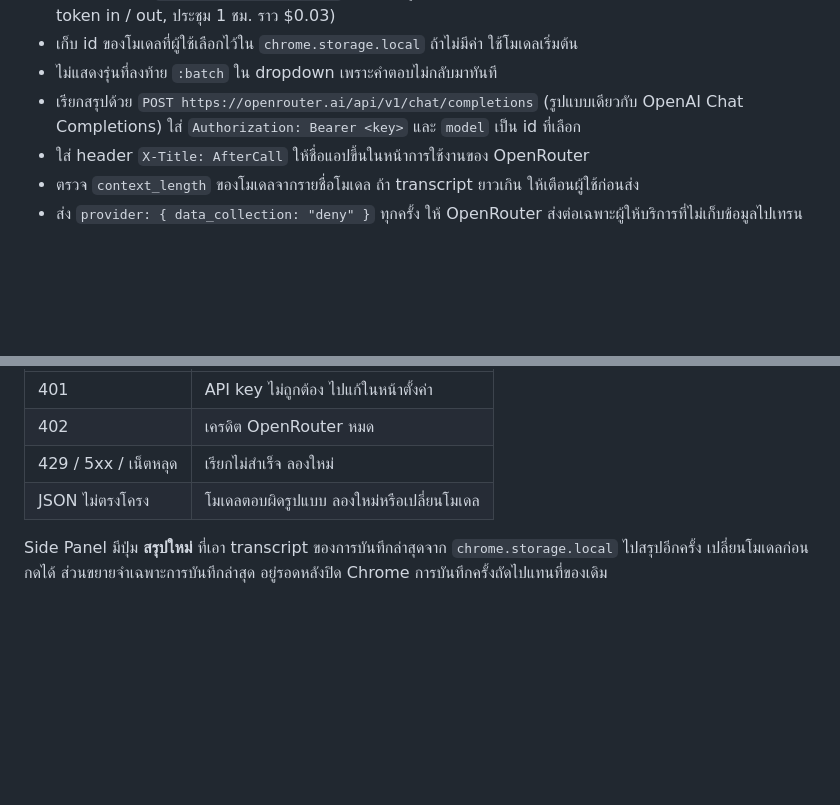
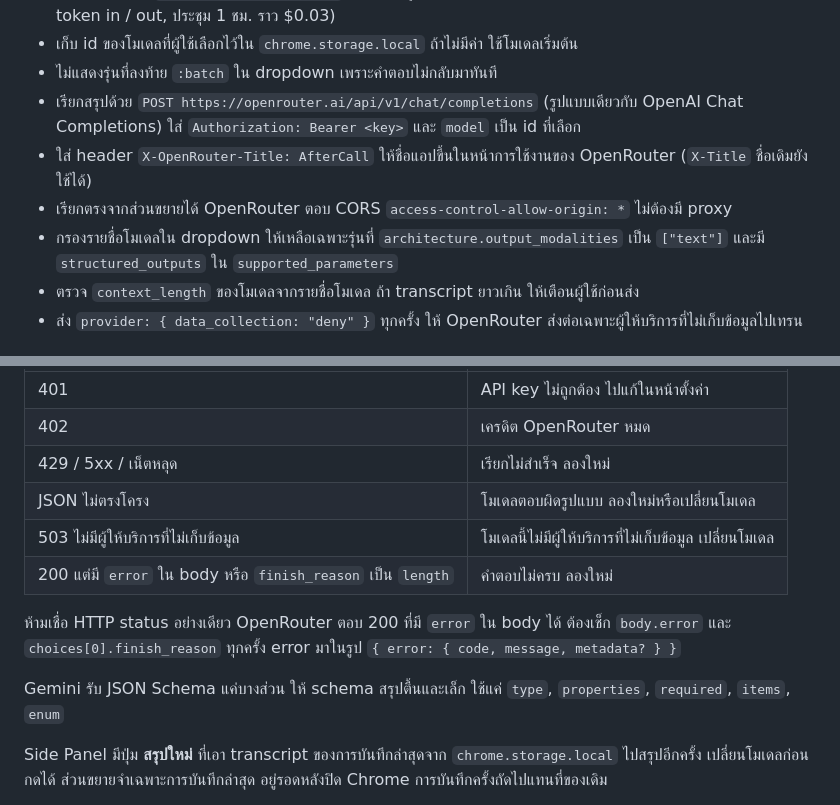
Before and after one commit to 1amiearth/aftercall, a Markdown page: docs/DESIGN.md, 2 parts joined by grey strips. Rendered like a GitHub page; blank space fills up the shorter version.

Commit message:
docs(wayfinder): resolve ticket 03 OpenRouter research
Apply findings to DESIGN.md: X-OpenRouter-Title, CORS, model filter, 200-with-error and 503 handling, shallow Gemini schema.

Co-Authored-By: Claude Opus 5.5 <noreply@anthropic.com>

```diff
--- a/docs/DESIGN.md
+++ b/docs/DESIGN.md
@@ -132,7 +132,9 @@ Service worker      ตรวจแท็บ Meet, ขอ stream id, สั่
 - เก็บ id ของโมเดลที่ผู้ใช้เลือกไว้ใน `chrome.storage.local` ถ้าไม่มีค่า ใช้โมเดลเริ่มต้น
 - ไม่แสดงรุ่นที่ลงท้าย `:batch` ใน dropdown เพราะคำตอบไม่กลับมาทันที
 - เรียกสรุปด้วย `POST https://openrouter.ai/api/v1/chat/completions` (รูปแบบเดียวกับ OpenAI Chat Completions) ใส่ `Authorization: Bearer <key>` และ `model` เป็น id ที่เลือก
-- ใส่ header `X-Title: AfterCall` ให้ชื่อแอปขึ้นในหน้าการใช้งานของ OpenRouter
+- ใส่ header `X-OpenRouter-Title: AfterCall` ให้ชื่อแอปขึ้นในหน้าการใช้งานของ OpenRouter (`X-Title` ชื่อเดิมยังใช้ได้)
+- เรียกตรงจากส่วนขยายได้ OpenRouter ตอบ CORS `access-control-allow-origin: *` ไม่ต้องมี proxy
+- กรองรายชื่อโมเดลใน dropdown ให้เหลือเฉพาะรุ่นที่ `architecture.output_modalities` เป็น `["text"]` และมี `structured_outputs` ใน `supported_parameters`
 - ตรวจ `context_length` ของโมเดลจากรายชื่อโมเดล ถ้า transcript ยาวเกิน ให้เตือนผู้ใช้ก่อนส่ง
 - ส่ง `provider: { data_collection: "deny" }` ทุกครั้ง ให้ OpenRouter ส่งต่อเฉพาะผู้ให้บริการที่ไม่เก็บข้อมูลไปเทรน
 
@@ -164,6 +166,12 @@ transcript ถูกเซฟลงเครื่องก่อนเรีย
 | 402 | เครดิต OpenRouter หมด |
 | 429 / 5xx / เน็ตหลุด | เรียกไม่สำเร็จ ลองใหม่ |
 | JSON ไม่ตรงโครง | โมเดลตอบผิดรูปแบบ ลองใหม่หรือเปลี่ยนโมเดล |
+| 503 ไม่มีผู้ให้บริการที่ไม่เก็บข้อมูล | โมเดลนี้ไม่มีผู้ให้บริการที่ไม่เก็บข้อมูล เปลี่ยนโมเดล |
+| 200 แต่มี `error` ใน body หรือ `finish_reason` เป็น `length` | คำตอบไม่ครบ ลองใหม่ |
+
+ห้ามเชื่อ HTTP status อย่างเดียว OpenRouter ตอบ 200 ที่มี `error` ใน body ได้ ต้องเช็ก `body.error` และ `choices[0].finish_reason` ทุกครั้ง error มาในรูป `{ error: { code, message, metadata? } }`
+
+Gemini รับ JSON Schema แค่บางส่วน ให้ schema สรุปตื้นและเล็ก ใช้แค่ `type`, `properties`, `required`, `items`, `enum`
 
 Side Panel มีปุ่ม **สรุปใหม่** ที่เอา transcript ของการบันทึกล่าสุดจาก `chrome.storage.local` ไปสรุปอีกครั้ง เปลี่ยนโมเดลก่อนกดได้ ส่วนขยายจำเฉพาะการบันทึกล่าสุด อยู่รอดหลังปิด Chrome การบันทึกครั้งถัดไปแทนที่ของเดิม
 
```
Also changed, not shown: 2 other files.
